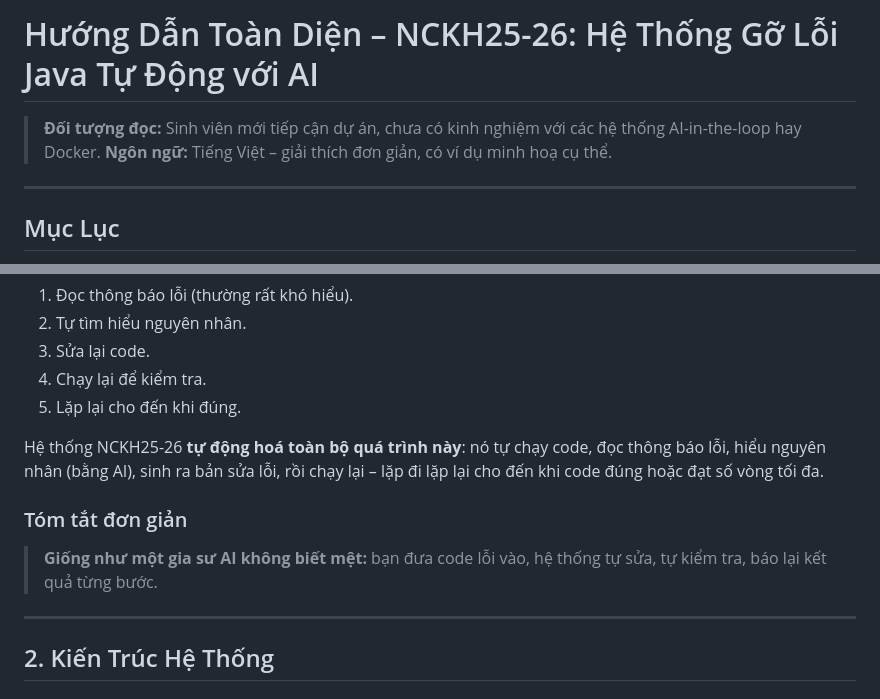
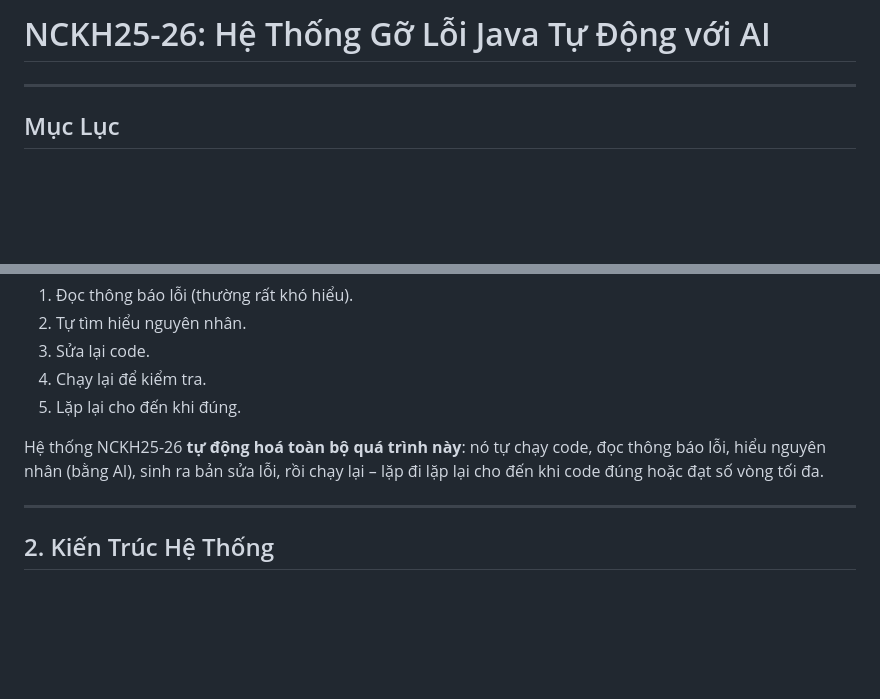
Before and after one commit to Wan2405/NCKH25-26, a Markdown page: docs/guide.md, 2 parts joined by grey strips. Rendered like a GitHub page; blank space fills up the shorter version.

```diff
--- a/docs/guide.md
+++ b/docs/guide.md
@@ -1,7 +1,4 @@
-# Hướng Dẫn Toàn Diện – NCKH25-26: Hệ Thống Gỡ Lỗi Java Tự Động với AI
-
-> **Đối tượng đọc:** Sinh viên mới tiếp cận dự án, chưa có kinh nghiệm với các hệ thống AI-in-the-loop hay Docker.
-> **Ngôn ngữ:** Tiếng Việt – giải thích đơn giản, có ví dụ minh hoạ cụ thể.
+# NCKH25-26: Hệ Thống Gỡ Lỗi Java Tự Động với AI
 
 ---
 
@@ -38,10 +35,6 @@ Hãy tưởng tượng bạn là một sinh viên đang học lập trình Java.
 5. Lặp lại cho đến khi đúng.
 
 Hệ thống NCKH25-26 **tự động hoá toàn bộ quá trình này**: nó tự chạy code, đọc thông báo lỗi, hiểu nguyên nhân (bằng AI), sinh ra bản sửa lỗi, rồi chạy lại – lặp đi lặp lại cho đến khi code đúng hoặc đạt số vòng tối đa.
-
-### Tóm tắt đơn giản
-
-> **Giống như một gia sư AI không biết mệt:** bạn đưa code lỗi vào, hệ thống tự sửa, tự kiểm tra, báo lại kết quả từng bước.
 
 ---
 
```
Also changed, not shown: other parts of docs/guide.md (+7 -7 lines).
